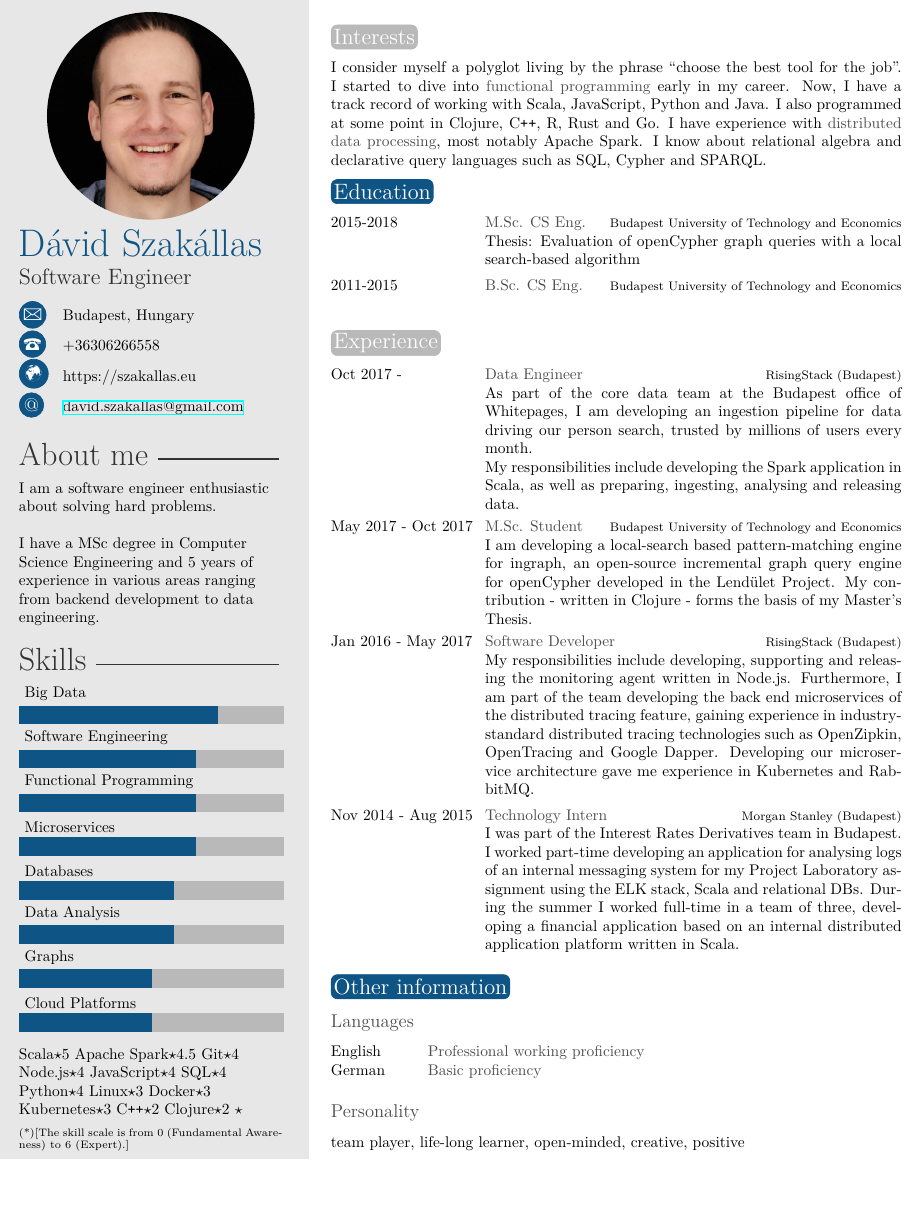
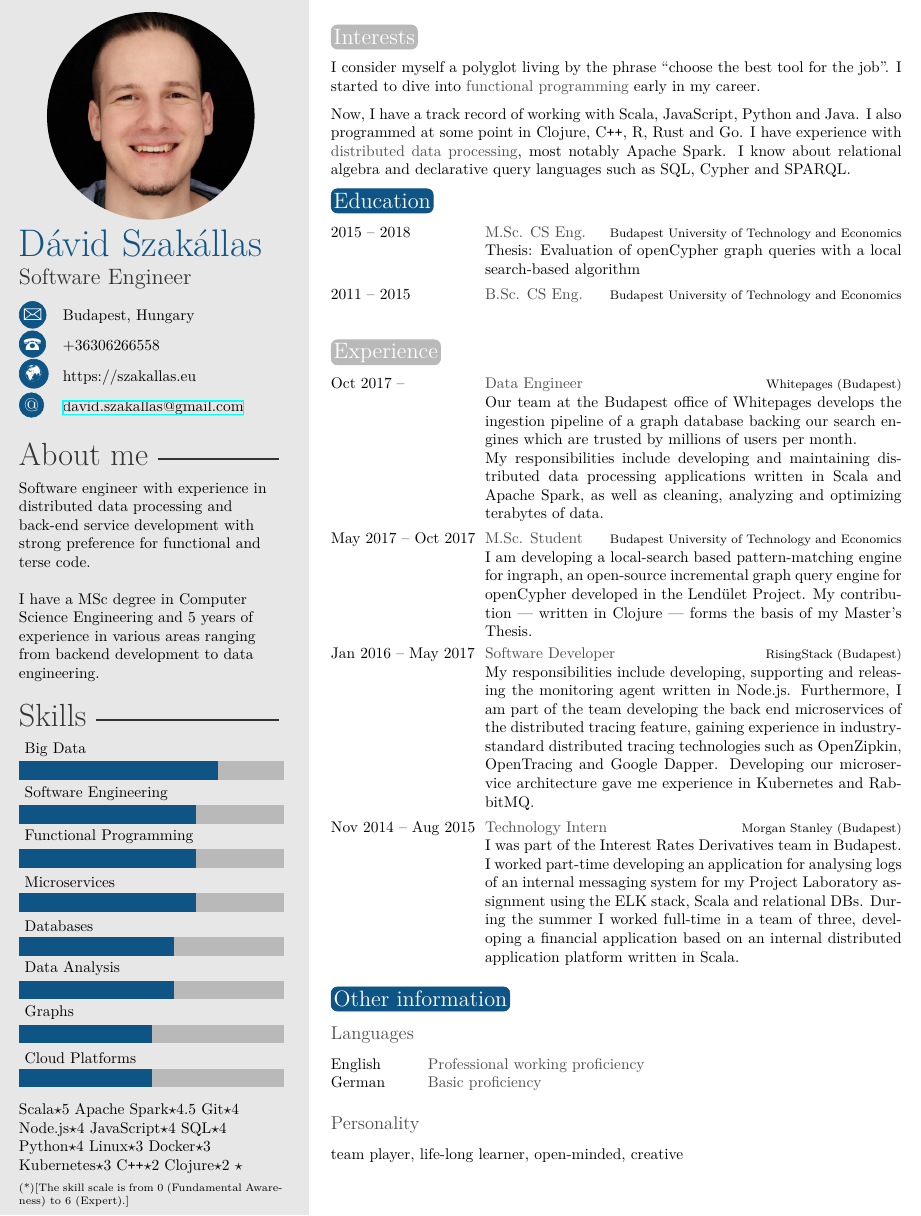
Before and after one commit to dszakallas/cv, a LaTeX CV (david_szakallas.tex): part of the page, cut so that both start at the same text, the shorter picture padded with empty space. Compiled offline with XeLaTeX.

Commit message:
update cv

```diff
--- a/david_szakallas.tex
+++ b/david_szakallas.tex
@@ -46,7 +46,7 @@
 %	 ABOUT ME
 %----------------------------------------------------------------------------------------
 
-\aboutme{I am a software engineer enthusiastic about solving hard problems.\newline\newline
+\aboutme{Software engineer with experience in distributed data processing and back-end service development with strong preference for functional and terse code.\newline\newline
   I have a MSc degree in Computer Science Engineering and  5 years of experience in various areas ranging
   from backend development to data engineering.} % To have no About Me section, just remove all the text and leave \aboutme{}
 
@@ -88,8 +86,8 @@ such as SQL, Cypher and SPARQL.
 \section{Education}
 
 \begin{twenty} % Environment for a list with descriptions
-	\twentyitem{2015-2018}{M.Sc. CS Eng.}{Budapest University of Technology and Economics}{Thesis: Evaluation of openCypher graph queries with a local search-based algorithm}
-	\twentyitem{2011-2015}{B.Sc. CS Eng.}{Budapest University of Technology and Economics}{}
+	\twentyitem{2015 -- 2018}{M.Sc. CS Eng.}{Budapest University of Technology and Economics}{Thesis: Evaluation of openCypher graph queries with a local search-based algorithm}
+	\twentyitem{2011 -- 2015}{B.Sc. CS Eng.}{Budapest University of Technology and Economics}{}
 \end{twenty}
 
 % %----------------------------------------------------------------------------------------
@@ -126,16 +124,13 @@ such as SQL, Cypher and SPARQL.
 \section{Experience}
 
 \begin{twenty} % Environment for a list with descriptions
-	\twentyitem{Oct 2017 - }{Data Engineer}{RisingStack (Budapest)}{As part of the
-    core data team at the Budapest office of Whitepages, I am developing an
-    ingestion pipeline for data driving our person search, trusted by millions of users every month.
+	\twentyitem{Oct 2017 -- }{Data Engineer}{Whitepages (Budapest)}{Our team at the Budapest office of Whitepages develops the ingestion pipeline of a graph database backing our search engines which are trusted by millions of users per month.
 
-My responsibilities include developing the Spark application in Scala, as well as preparing, ingesting, analysing and releasing data.}
-	\twentyitem{May 2017 - Oct 2017}{M.Sc. Student}{Budapest University of Technology and Economics}{I am developing a local-search based pattern-matching engine for ingraph, an open-source incremental graph query engine for openCypher developed in the Lendület Project. My contribution - written in Clojure - forms the basis of my Master's Thesis.}
-	\twentyitem{Jan 2016 - May 2017}{Software Developer}{RisingStack (Budapest)}{My responsibilities include developing, supporting and releasing the monitoring agent written in Node.js. Furthermore, I am part of the team developing the back end microservices of the distributed tracing feature, gaining experience in industry-standard distributed tracing technologies such as OpenZipkin, OpenTracing and Google Dapper. Developing our microservice architecture gave me experience in Kubernetes and RabbitMQ.}
+My responsibilities include developing and maintaining distributed data processing applications written in Scala and Apache Spark, as well as cleaning, analyzing and optimizing terabytes of data.}
+	\twentyitem{May 2017 -- Oct 2017}{M.Sc. Student}{Budapest University of Technology and Economics}{I am developing a local-search based pattern-matching engine for ingraph, an open-source incremental graph query engine for openCypher developed in the Lendület Project. My contribution --- written in Clojure --- forms the basis of my Master's Thesis.}
+	\twentyitem{Jan 2016 -- May 2017}{Software Developer}{RisingStack (Budapest)}{My responsibilities include developing, supporting and releasing the monitoring agent written in Node.js. Furthermore, I am part of the team developing the back end microservices of the distributed tracing feature, gaining experience in industry-standard distributed tracing technologies such as OpenZipkin, OpenTracing and Google Dapper. Developing our microservice architecture gave me experience in Kubernetes and RabbitMQ.}
 
-	\twentyitem{Nov 2014 - Aug 2015}{Technology Intern}{Morgan Stanley (Budapest)}{
-I was part of the Interest Rates Derivatives team in Budapest. I worked part-time developing an application for analysing logs of an internal messaging system for my Project Laboratory assignment using the ELK stack, Scala and relational DBs. During the summer I worked full-time in a team of three, developing a financial application based on an internal distributed application platform written in Scala.}
+	\twentyitem{Nov 2014 -- Aug 2015}{Technology Intern}{Morgan Stanley (Budapest)}{I was part of the Interest Rates Derivatives team in Budapest. I worked part-time developing an application for analysing logs of an internal messaging system for my Project Laboratory assignment using the ELK stack, Scala and relational DBs. During the summer I worked full-time in a team of three, developing a financial application based on an internal distributed application platform written in Scala.}
 	%\twentyitem{<dates>}{<title>}{<location>}{<description>}
 \end{twenty}
 
@@ -152,7 +147,7 @@ I was part of the Interest Rates Derivatives team in Budapest. I worked part-tim
 \end{twentyshort}
 
 \subsection{Personality}
-team player, life-long learner, open-minded, creative, positive
+team player, life-long learner, open-minded, creative
 
 % \subsection{Causes}
 % FLOSS, net-neutrality, anti-censorship, right to privacy
```
Also changed, not shown: david_szakallas.tex (6 more changed lines).
